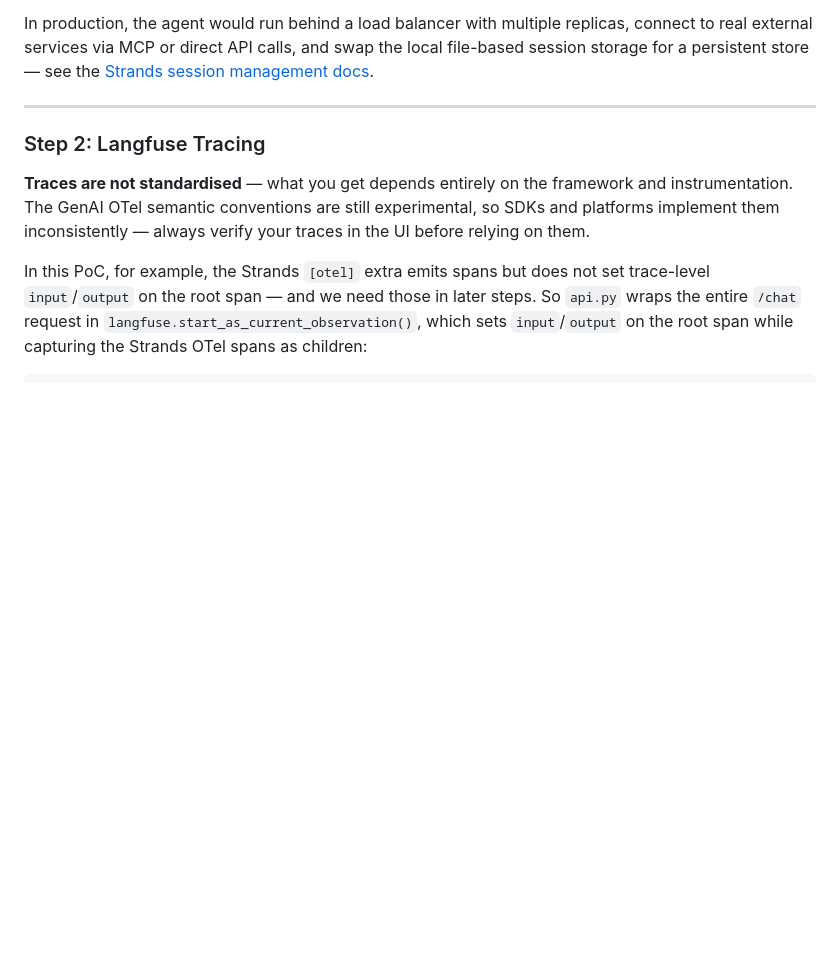
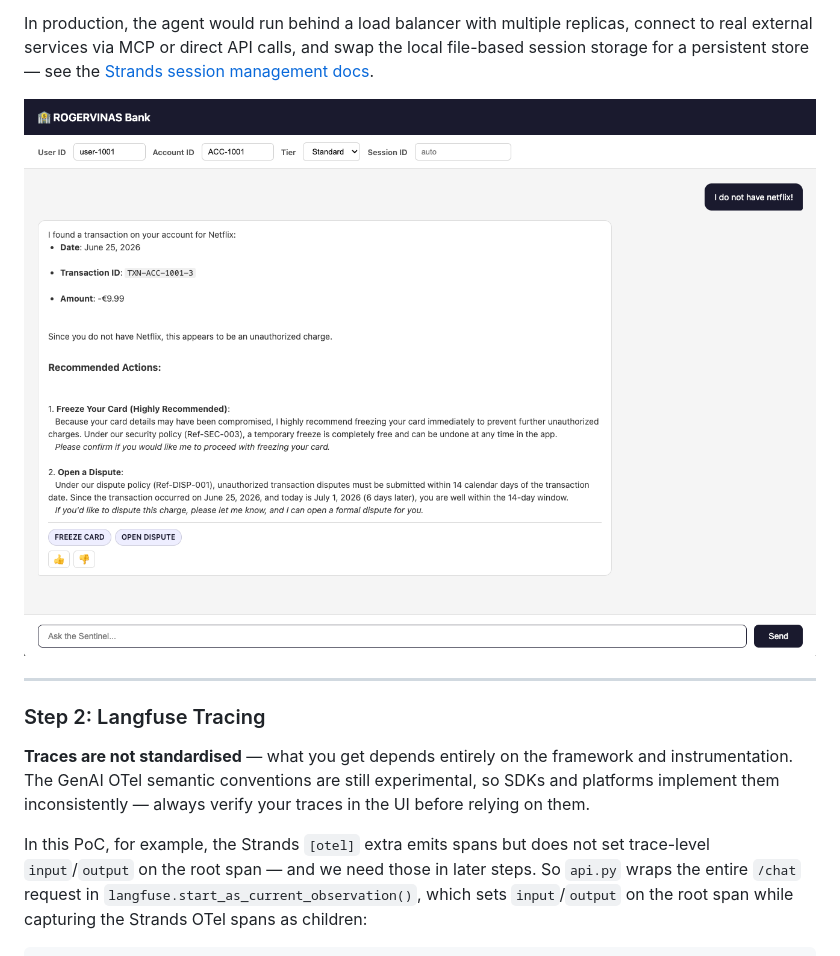
Before and after one commit to rogervinas/strands-agents-langfuse-evaluations, a Markdown page: README.md, the part around the change. GitHub-like rendering; pictures changed too: .doc/screenshot-chat.png (added); blank space fills up the shorter version.

Commit message:
Add chat UI screenshot to Step 1
Co-Authored-By: Claude Opus 4.8 (1M context) <noreply@anthropic.com>

```diff
--- a/README.md
+++ b/README.md
@@ -149,6 +149,8 @@ The domain: a banking customer support agent — the **Sentinel** — for ROGERV
 The implementation is intentionally minimal — a single process, file-based session storage, no RAG (the knowledge base is short enough to inline directly in the system prompt), no MCP, no external service calls. The goal here is to keep the agent simple so the focus stays on observability and evaluations. The full implementation lives under [`src/banking_sentinel`](src/banking_sentinel); if you are new to Strands, follow the [Strands Agents tutorial](https://strandsagents.com/latest/documentation/docs/get-started/quick-start/) first.
 
 In production, the agent would run behind a load balancer with multiple replicas, connect to real external services via MCP or direct API calls, and swap the local file-based session storage for a persistent store — see the [Strands session management docs](https://strandsagents.com/latest/documentation/docs/user-guide/concepts/sessions/).
+
+![](.doc/screenshot-chat.png)
 
 ---
 
```
